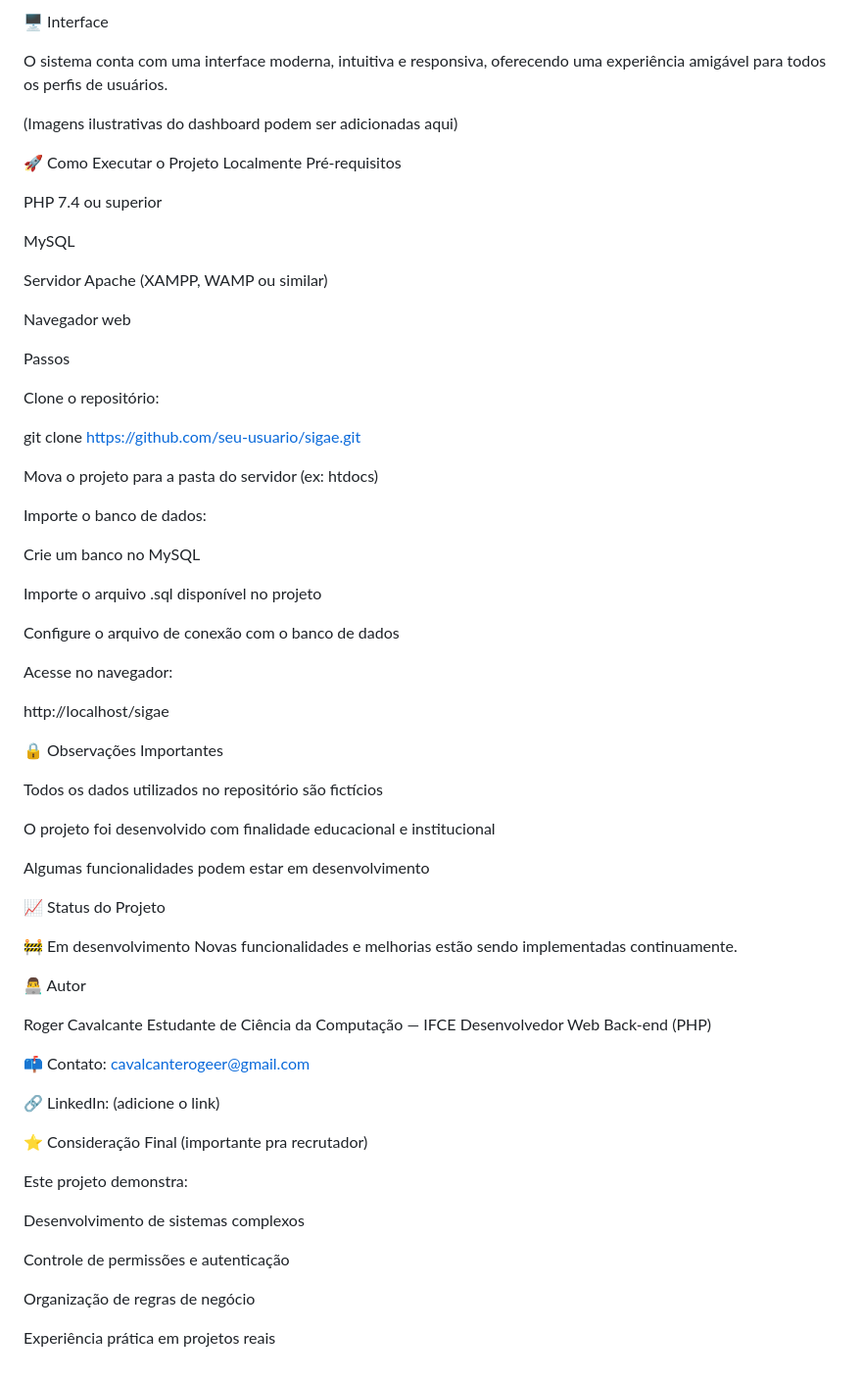
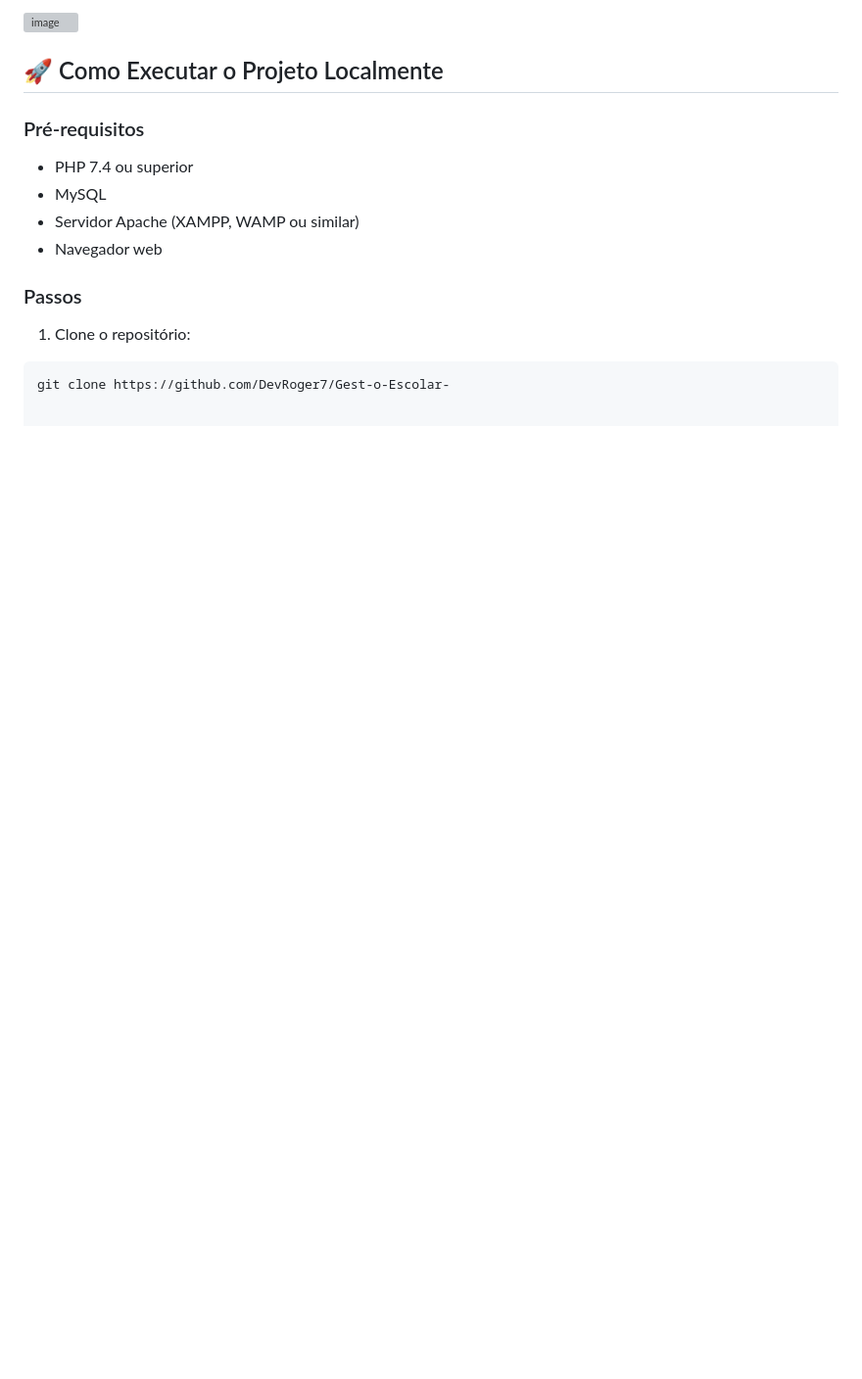
Before and after one commit to DevRoger7/Gest-o-Escolar-, a Markdown page: README.md, the part around one of its changes. Shown at 98% size. Rendered like a GitHub page; blank space fills up the shorter version; grey boxes are pictures that could not be loaded.

````diff
--- a/README.md
+++ b/README.md
@@ -129,72 +129,16 @@ XAMPP (ambiente local)
-🖥️ Interface
-
-O sistema conta com uma interface moderna, intuitiva e responsiva, oferecendo uma experiência amigável para todos os perfis de usuários.
-
-(Imagens ilustrativas do dashboard podem ser adicionadas aqui)
-
-🚀 Como Executar o Projeto Localmente
-Pré-requisitos
-
-PHP 7.4 ou superior
-
-MySQL
-
-Servidor Apache (XAMPP, WAMP ou similar)
-
-Navegador web
-
-Passos
-
-Clone o repositório:
-
-git clone https://github.com/seu-usuario/sigae.git
+ <img width="1920" height="919" alt="image" src="https://github.com/user-attachments/assets/8a56685c-0007-4a21-9527-0a144f45a6bf" />
 
 
-Mova o projeto para a pasta do servidor (ex: htdocs)
+## 🚀 Como Executar o Projeto Localmente
 
-Importe o banco de dados:
+### Pré-requisitos
+- PHP 7.4 ou superior
+- MySQL
+- Servidor Apache (XAMPP, WAMP ou similar)
+- Navegador web
 
-Crie um banco no MySQL
+### Passos
 
-Importe o arquivo .sql disponível no projeto
-
-Configure o arquivo de conexão com o banco de dados
-
-Acesse no navegador:
-
-http://localhost/sigae
-
-🔒 Observações Importantes
-
-Todos os dados utilizados no repositório são fictícios
-
-O projeto foi desenvolvido com finalidade educacional e institucional
-
-Algumas funcionalidades podem estar em desenvolvimento
-
-📈 Status do Projeto
-
-🚧 Em desenvolvimento
-Novas funcionalidades e melhorias estão sendo implementadas continuamente.
-
-👨‍💻 Autor
-
-Roger Cavalcante
-Estudante de Ciência da Computação — IFCE
-Desenvolvedor Web Back-end (PHP)
-
-📫 Contato: cavalcanterogeer@gmail.com
-
-🔗 LinkedIn: (adicione o link)
-
-⭐ Consideração Final (importante pra recrutador)
-
-Este projeto demonstra:
-
-Desenvolvimento de sistemas complexos
-
-Controle de permissões e autenticação
-
-Organização de regras de negócio
-
-Experiência prática em projetos reais
+1. Clone o repositório:
+```bash
+git clone https://github.com/DevRoger7/Gest-o-Escolar-
````
Also changed, not shown: other parts of README.md (+93 -93 lines).
